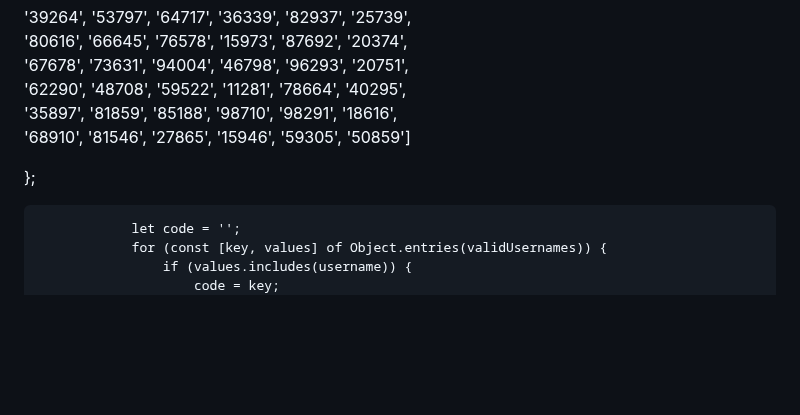
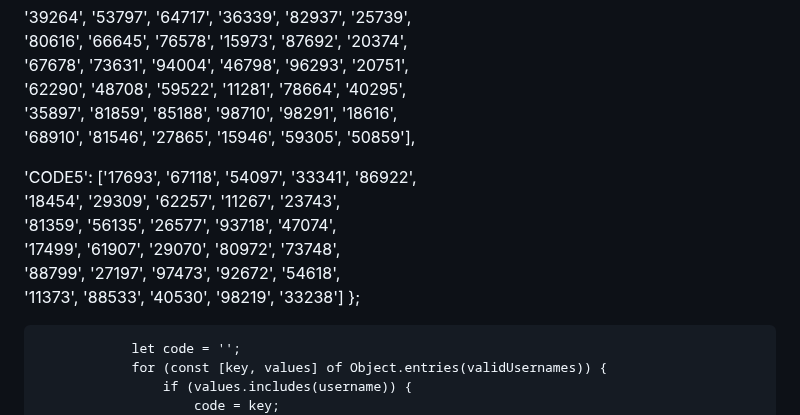
Before and after one commit to eng-Mora/The-Process-platform, a Markdown page: README.md, the part around one of its changes. GitHub-like rendering; blank space fills up the shorter version.

```diff
--- a/README.md
+++ b/README.md
@@ -748,8 +830,14 @@
  '67678', '73631', '94004', '46798', '96293', '20751',
  '62290', '48708', '59522', '11281', '78664', '40295',
  '35897', '81859', '85188', '98710', '98291', '18616',
- '68910', '81546', '27865', '15946', '59305', '50859']
+ '68910', '81546', '27865', '15946', '59305', '50859'],
 
+'CODE5': ['17693', '67118', '54097', '33341', '86922',
+ '18454', '29309', '62257', '11267', '23743',
+ '81359', '56135', '26577', '93718', '47074',
+ '17499', '61907', '29070', '80972', '73748',
+ '88799', '27197', '97473', '92672', '54618',
+ '11373', '88533', '40530', '98219', '33238']
 };
 
                 let code = '';
```
Also changed, not shown: other parts of README.md (+82 -0 lines).
